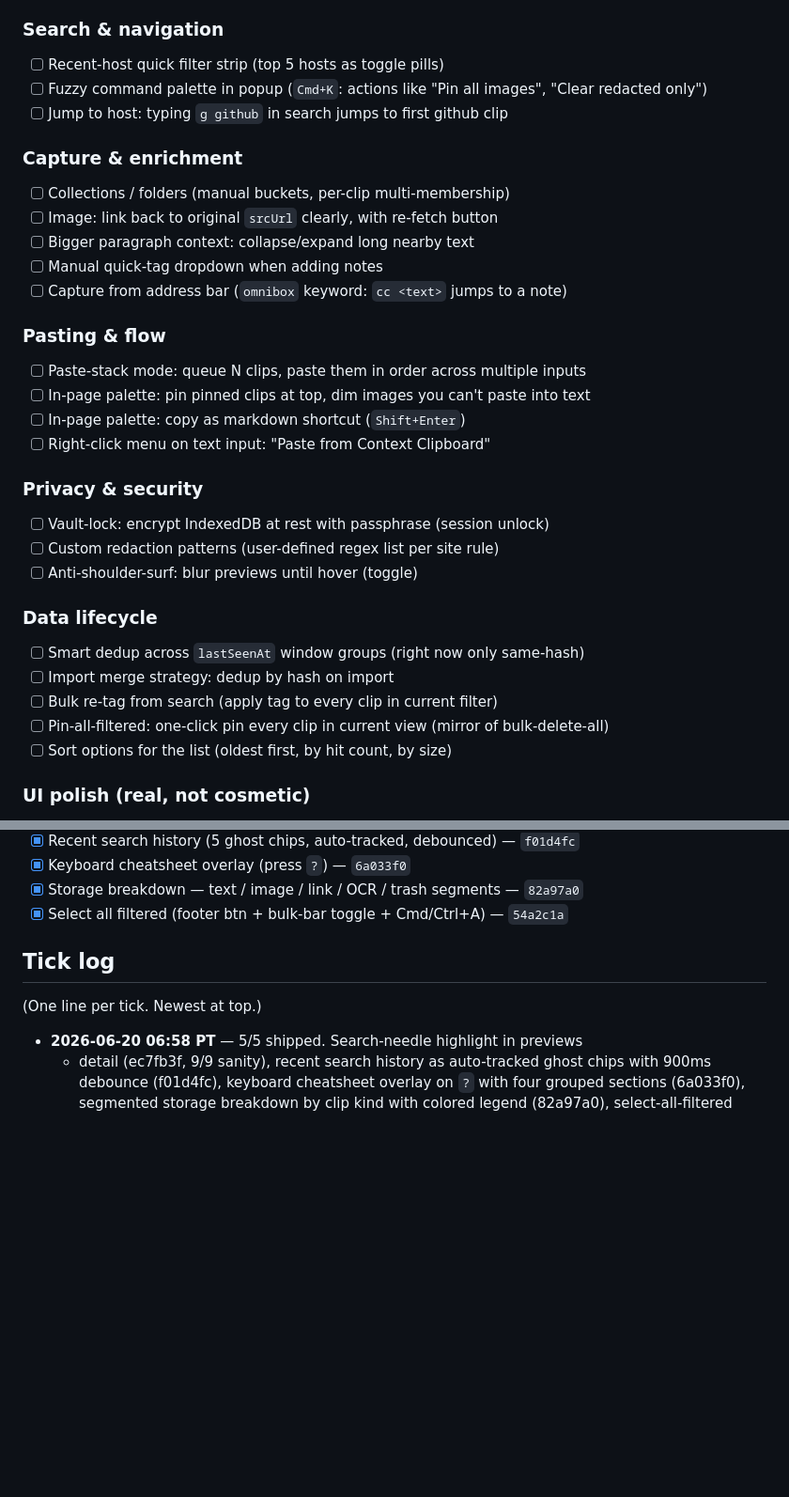
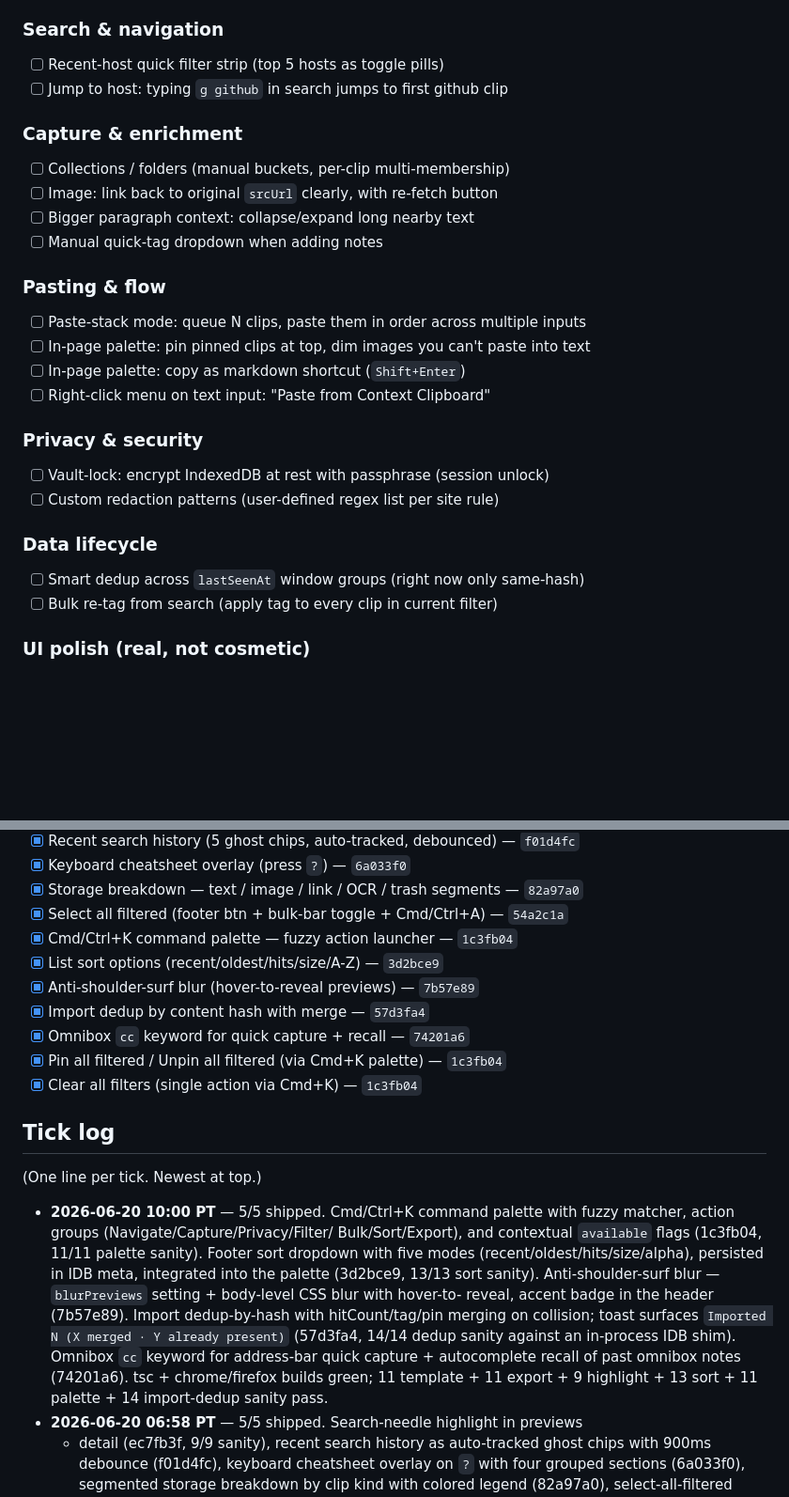
Before and after one commit to Sanjays2402/context-clipboard, a Markdown page: .cron-state/STATE.md, 2 parts joined by grey strips. Shown at 94% size. Rendered like a GitHub page; blank space fills up the shorter version.

```diff
--- a/.cron-state/STATE.md
+++ b/.cron-state/STATE.md
@@ -48,7 +48,6 @@ Status: ` ` open / `~` in-progress / `x` shipped
 
 ### Search & navigation
 - [ ] Recent-host quick filter strip (top 5 hosts as toggle pills)  <!-- partially covered by quick chips, still keep -->
-- [ ] Fuzzy command palette in popup (`Cmd+K`: actions like "Pin all images", "Clear redacted only")
 - [ ] Jump to host: typing `g github` in search jumps to first github clip
 
 ### Capture & enrichment
@@ -56,7 +55,6 @@ Status: ` ` open / `~` in-progress / `x` shipped
 - [ ] Image: link back to original `srcUrl` clearly, with re-fetch button
 - [ ] Bigger paragraph context: collapse/expand long nearby text
 - [ ] Manual quick-tag dropdown when adding notes
-- [ ] Capture from address bar (`omnibox` keyword: `cc <text>` jumps to a note)
 
 ### Pasting & flow
 - [ ] Paste-stack mode: queue N clips, paste them in order across multiple inputs
@@ -67,14 +65,10 @@ Status: ` ` open / `~` in-progress / `x` shipped
 ### Privacy & security
 - [ ] Vault-lock: encrypt IndexedDB at rest with passphrase (session unlock)
 - [ ] Custom redaction patterns (user-defined regex list per site rule)
-- [ ] Anti-shoulder-surf: blur previews until hover (toggle)
 
 ### Data lifecycle
 - [ ] Smart dedup across `lastSeenAt` window groups (right now only same-hash)
-- [ ] Import merge strategy: dedup by hash on import
 - [ ] Bulk re-tag from search (apply tag to every clip in current filter)
-- [ ] Pin-all-filtered: one-click pin every clip in current view (mirror of bulk-delete-all)
-- [ ] Sort options for the list (oldest first, by hit count, by size)
 
 ### UI polish (real, not cosmetic)
 - [ ] Inline diff for re-captured clips (show what changed vs previous copy)
@@ -101,6 +95,13 @@ Status: ` ` open / `~` in-progress / `x` shipped
 - [x] Keyboard cheatsheet overlay (press `?`) — `6a033f0`
 - [x] Storage breakdown — text / image / link / OCR / trash segments — `82a97a0`
 - [x] Select all filtered (footer btn + bulk-bar toggle + Cmd/Ctrl+A) — `54a2c1a`
+- [x] Cmd/Ctrl+K command palette — fuzzy action launcher — `1c3fb04`
+- [x] List sort options (recent/oldest/hits/size/A-Z) — `3d2bce9`
+- [x] Anti-shoulder-surf blur (hover-to-reveal previews) — `7b57e89`
+- [x] Import dedup by content hash with merge — `57d3fa4`
+- [x] Omnibox `cc` keyword for quick capture + recall — `74201a6`
+- [x] Pin all filtered / Unpin all filtered (via Cmd+K palette) — `1c3fb04`
+- [x] Clear all filters (single action via Cmd+K) — `1c3fb04`
 
 ## Tick log
 
@@ -108,6 +109,21 @@ Status: ` ` open / `~` in-progress / `x` shipped
 
 <!-- TICKS BELOW -->
 
+- **2026-06-20 10:00 PT** — 5/5 shipped. Cmd/Ctrl+K command palette
+  with fuzzy matcher, action groups (Navigate/Capture/Privacy/Filter/
+  Bulk/Sort/Export), and contextual `available` flags (1c3fb04, 11/11
+  palette sanity). Footer sort dropdown with five modes
+  (recent/oldest/hits/size/alpha), persisted in IDB meta, integrated
+  into the palette (3d2bce9, 13/13 sort sanity). Anti-shoulder-surf
+  blur — `blurPreviews` setting + body-level CSS blur with hover-to-
+  reveal, accent badge in the header (7b57e89). Import dedup-by-hash
+  with hitCount/tag/pin merging on collision; toast surfaces
+  `Imported N (X merged · Y already present)` (57d3fa4, 14/14 dedup
+  sanity against an in-process IDB shim). Omnibox `cc` keyword for
+  address-bar quick capture + autocomplete recall of past omnibox
+  notes (74201a6). tsc + chrome/firefox builds green; 11 template +
+  11 export + 9 highlight + 13 sort + 11 palette + 14 import-dedup
+  sanity pass.
 - **2026-06-20 06:58 PT** — 5/5 shipped. Search-needle highlight in previews
   + detail (ec7fb3f, 9/9 sanity), recent search history as auto-tracked
   ghost chips with 900ms debounce (f01d4fc), keyboard cheatsheet overlay
```
Also changed, not shown: .cron-state/sessions/2026-06-20-1000.md (added, +103 -0 lines).
